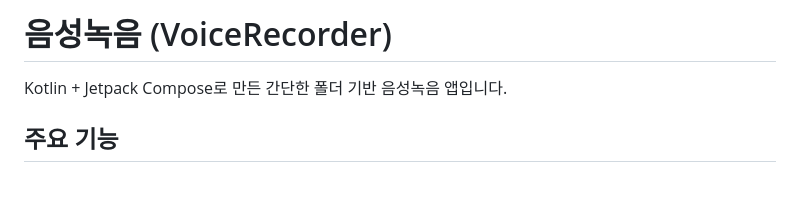
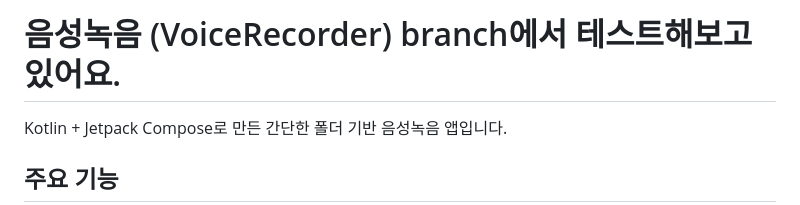
Before and after one commit to Yeo-vy/my-first-project, a Markdown page: README.md, the part around the change. Drawn GitHub-style; blank space fills up the shorter version.

```diff
--- a/README.md
+++ b/README.md
@@ -1,4 +1,4 @@
-# 음성녹음 (VoiceRecorder)
+# 음성녹음 (VoiceRecorder) branch에서 테스트해보고있어요.
 
 Kotlin + Jetpack Compose로 만든 간단한 폴더 기반 음성녹음 앱입니다.
 
```
